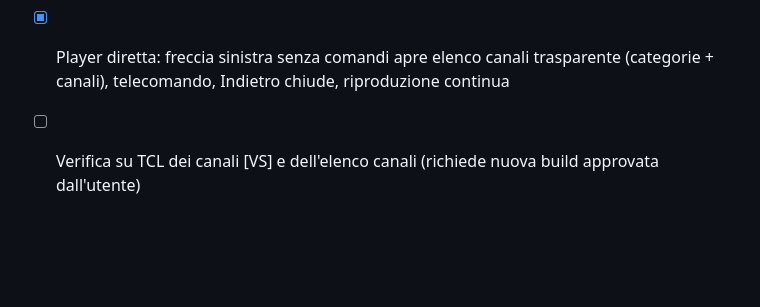
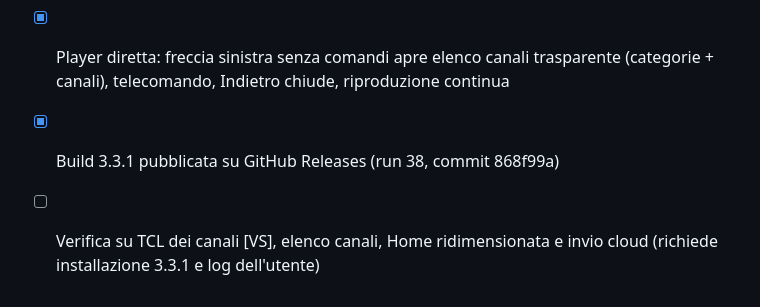
Before and after one commit to ilBatta93/StellarTV, a Markdown page: roadmap.md, the part around the change. Rendered like a GitHub page; blank space fills up the shorter version.

Commit message:
Aggiorna roadmap: build 3.3.1 pubblicata

```diff
--- a/roadmap.md
+++ b/roadmap.md
@@ -120,4 +120,5 @@
 - [x] Analisi log 3.3.0 e correzione schermi neri: MPEG-TS prima di HLS, controllo prima immagine, 503 gestito, HLS preparato dai segmenti reali
 - [x] "Visti di recente" della Diretta popolato (lista locale dei canali aperti)
 - [x] Player diretta: freccia sinistra senza comandi apre elenco canali trasparente (categorie + canali), telecomando, Indietro chiude, riproduzione continua
-- [ ] Verifica su TCL dei canali [VS] e dell'elenco canali (richiede nuova build approvata dall'utente)
+- [x] Build 3.3.1 pubblicata su GitHub Releases (run 38, commit 868f99a)
+- [ ] Verifica su TCL dei canali [VS], elenco canali, Home ridimensionata e invio cloud (richiede installazione 3.3.1 e log dell'utente)
```
